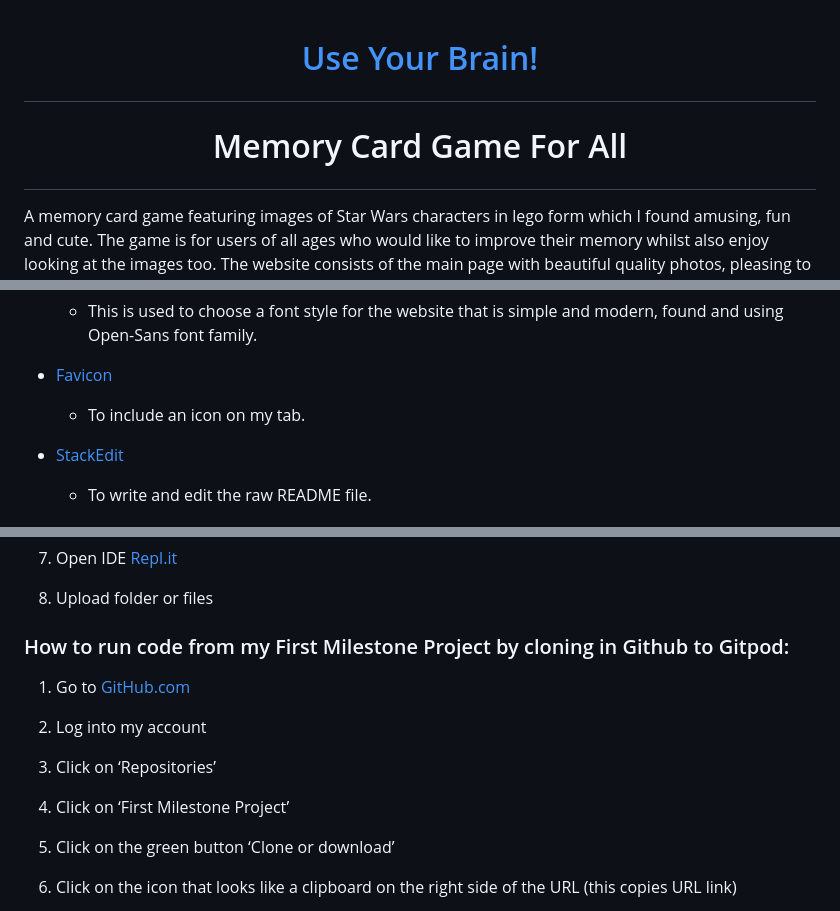
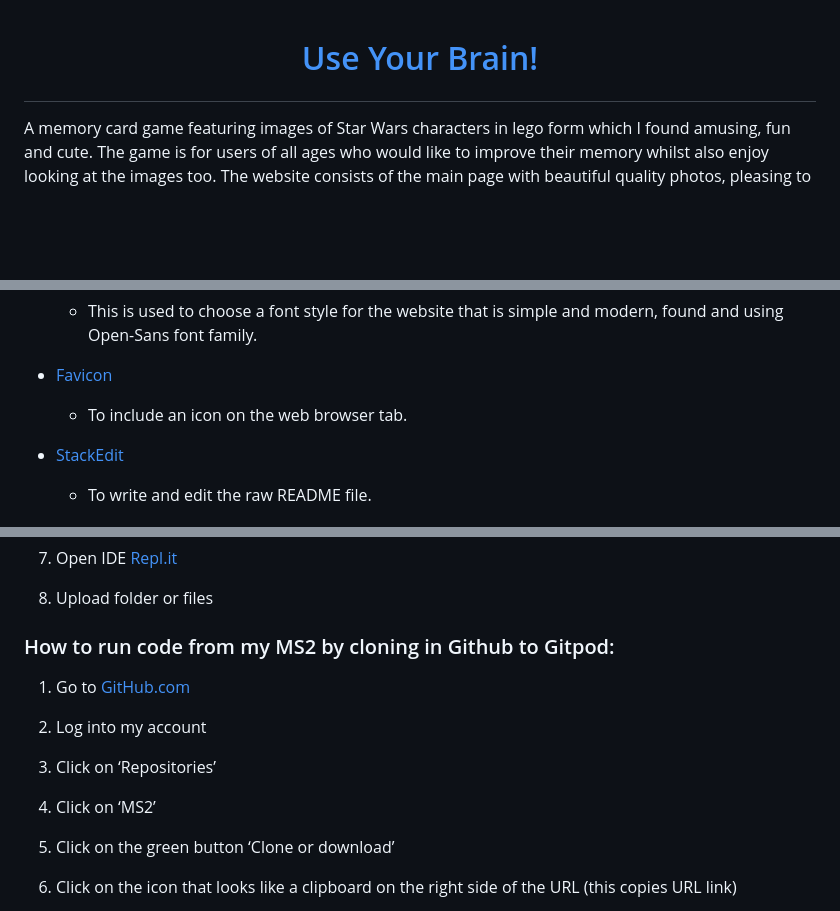
Before and after one commit to Code-Institute-Submissions/MS2-9, a Markdown page: README.md, 3 parts joined by grey strips. GitHub-like rendering; blank space fills up the shorter version.

```diff
--- a/README.md
+++ b/README.md
@@ -1,7 +1,5 @@
 
 # <p align="center">[Use Your Brain!](https://karzuin.github.io/???/)</p>
-
-# <p align="center">Memory Card Game For All</p>
 
 A memory card game featuring images of Star Wars characters in lego form which I found amusing, fun and cute. The game is for users of all ages who
 would like to improve their memory whilst also enjoy looking at the images too.
@@ -139,7 +113,7 @@ At the bottom of the page is the copyright information.
   - This is used to choose a font style for the website that is simple and modern, found and using Open-Sans font family.
 
 - [Favicon](https://favicon.io)
-  - To include an icon on my tab.
+  - To include an icon on the web browser tab.
 
 - [StackEdit](https://stackedit.io/)
   - To write and edit the raw README file.
@@ -189,7 +163,7 @@ on how to deploy to Github pages.
 
 8. Upload folder or files
 
-### How to run code from my First Milestone Project by cloning in Github to Gitpod:
+### How to run code from my MS2 by cloning in Github to Gitpod:
 
 1. Go to [GitHub.com](https://github.com/)
 
@@ -197,7 +171,7 @@ on how to deploy to Github pages.
 
 3. Click on ‘Repositories’
 
-4. Click on ‘First Milestone Project’
+4. Click on ‘MS2’
 
 5. Click on the green button ‘Clone or download’
 
```
Also changed, not shown: other parts of README.md (+15 -39 lines), readme-images/homepage01.jpg (added), readme-images/homepage02.jpg (added).
